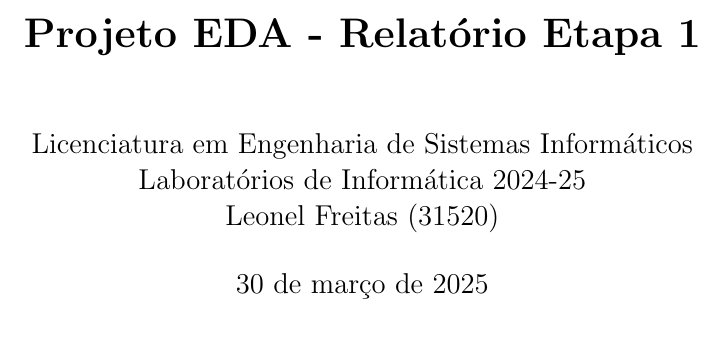
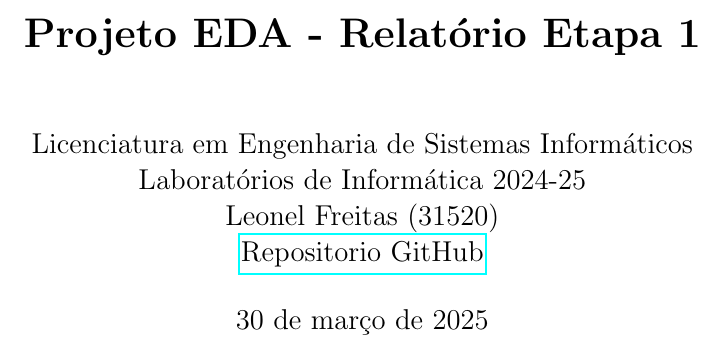
Before and after one commit to Leonel-Freitas64/ProjetoEDA, a LaTeX document (doxdoc/main.tex): part of page 1 of 12, cut so that both start at the same text. Compiled offline with pdfLaTeX.

Commit message:
Adicionado repositorio ao pdf

```diff
--- a/doxdoc/main.tex
+++ b/doxdoc/main.tex
@@ -55,7 +55,8 @@
 \title{\textbf{Projeto EDA - Relatório Etapa 1}}
 \author{
     Licenciatura em Engenharia de Sistemas Informáticos \\
-    Laboratórios de Informática 2024-25 \\ Leonel Freitas (31520)}
+    Laboratórios de Informática 2024-25 \\ Leonel Freitas (31520)\\
+    \href{https://github.com/Leonel-Freitas64/ProjetoEDA}{Repositorio GitHub}}
 \date{\today}
 
 \begin{document}
```
Also changed, not shown: doxdoc/main.pdf, doxdoc/main.tex (1 more changed lines).
